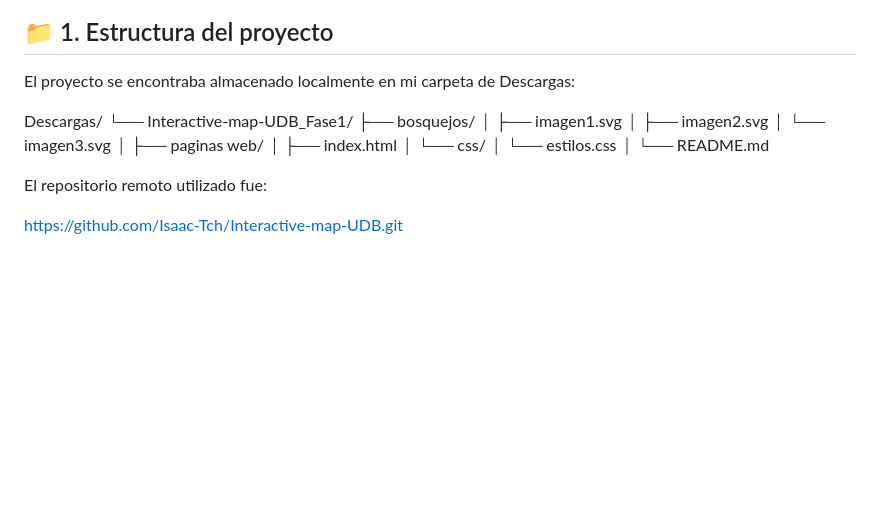
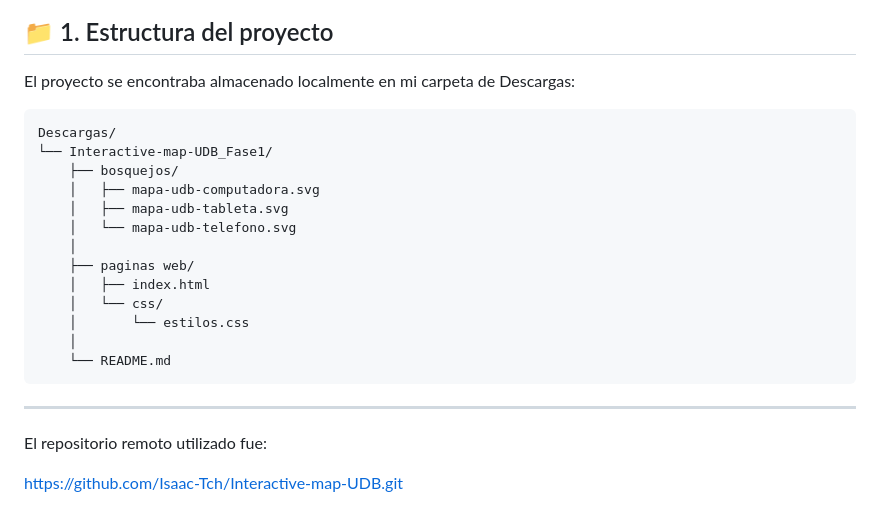
Before and after one commit to Isaac-Tch/Interactive-map-UDB, a Markdown page: AporteIsaac.md, the part around the change. GitHub-like rendering; blank space fills up the shorter version.

Commit message:
Revise project structure in AporteIsaac.md
Updated project structure details and removed old image references.

````diff
--- a/AporteIsaac.md
+++ b/AporteIsaac.md
@@ -8,13 +8,13 @@ En cuanto a los pasos que segui para publicar el repositorio fueron los sigiente
 ## 📁 1. Estructura del proyecto
 
 El proyecto se encontraba almacenado localmente en mi carpeta de Descargas:
-
+```text
 Descargas/
 └── Interactive-map-UDB_Fase1/
     ├── bosquejos/
-    │   ├── imagen1.svg
-    │   ├── imagen2.svg
-    │   └── imagen3.svg
+    │   ├── mapa-udb-computadora.svg
+    │   ├── mapa-udb-tableta.svg
+    │   └── mapa-udb-telefono.svg
     │
     ├── paginas web/
     │   ├── index.html
@@ -22,6 +22,10 @@ Descargas/
     │       └── estilos.css
     │
     └── README.md
+```
+
+---
+
 
 El repositorio remoto utilizado fue:
 
````
